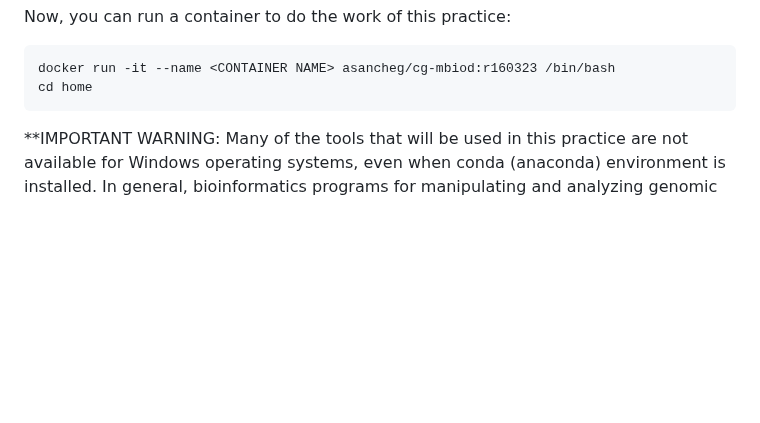
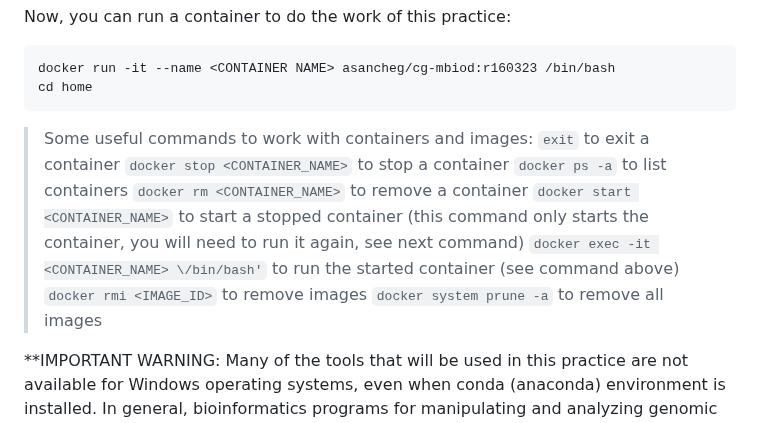
Before and after one commit to salejandro/EGiG-MBIOD, a Markdown page: README.md, the part around the change. Drawn GitHub-style; blank space fills up the shorter version.

````diff
--- a/README.md
+++ b/README.md
@@ -81,6 +81,16 @@ Now, you can run a container to do the work of this practice:
    docker run -it --name <CONTAINER NAME> asancheg/cg-mbiod:r160323 /bin/bash
    cd home
    ```
+
+> Some useful commands to work with containers and images:
+> `exit` to exit a container
+> `docker stop <CONTAINER_NAME>` to stop a container
+> `docker ps -a` to list containers
+> `docker rm <CONTAINER_NAME>` to remove a container
+> `docker start <CONTAINER_NAME>` to start a stopped container (this command only starts the container, you will need to run it again, see next command)
+> `docker exec -it <CONTAINER_NAME> \/bin/bash'` to run the started container (see command above)
+> `docker rmi <IMAGE_ID>` to remove images
+> `docker system prune -a` to remove all images
 
 **IMPORTANT WARNING: Many of the tools that will be used in this practice are not available for Windows operating systems, even when conda (anaconda) environment is installed. In general, bioinformatics programs for manipulating and analyzing genomic data are only available or tested for Linux and Mac. If you have a Windows based PC or laptop, _I strongy recommend to install a Linux distribution on a virtual machine_ (for example [wsl](https://learn.microsoft.com/en-us/windows/wsl/install)).
 
````
